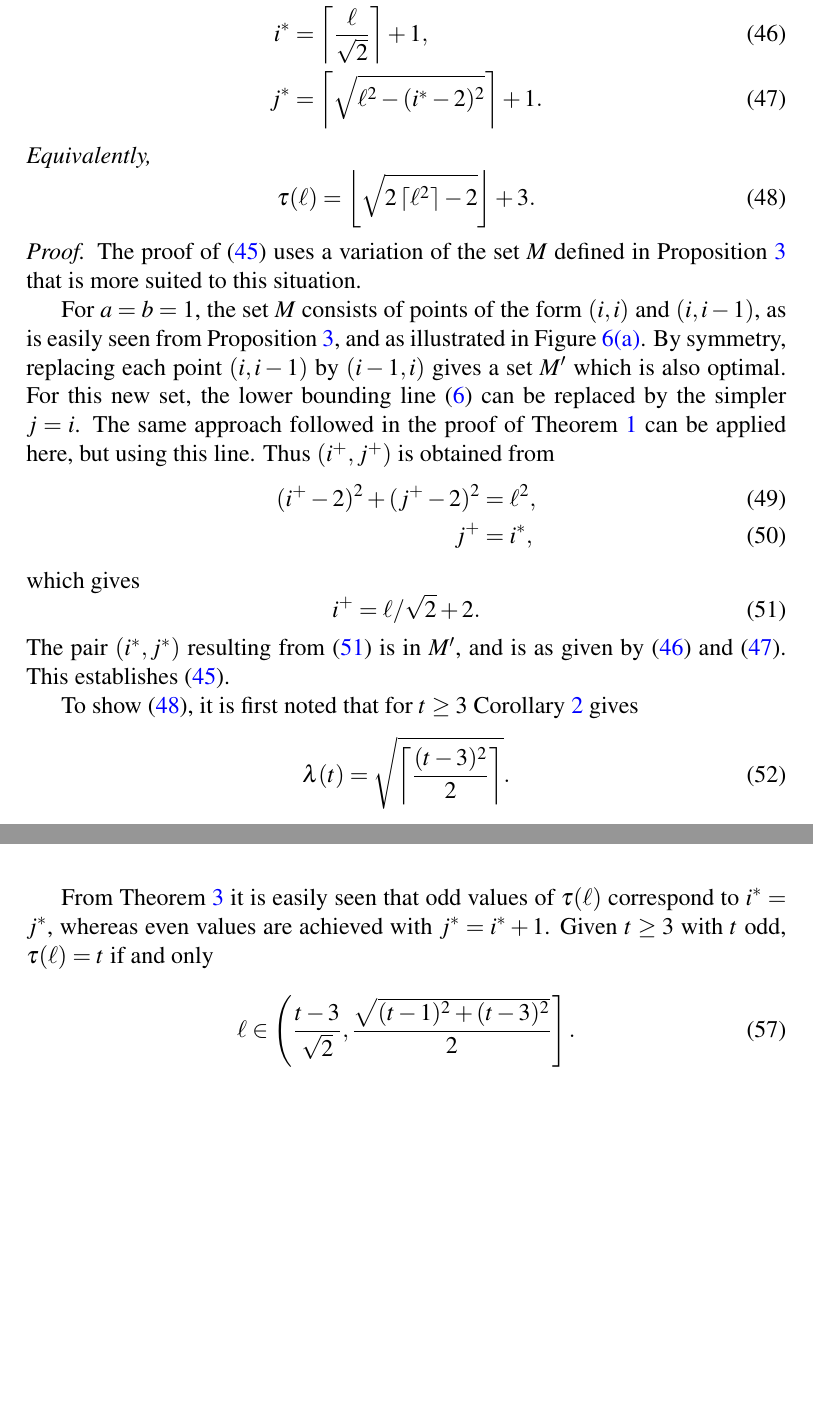
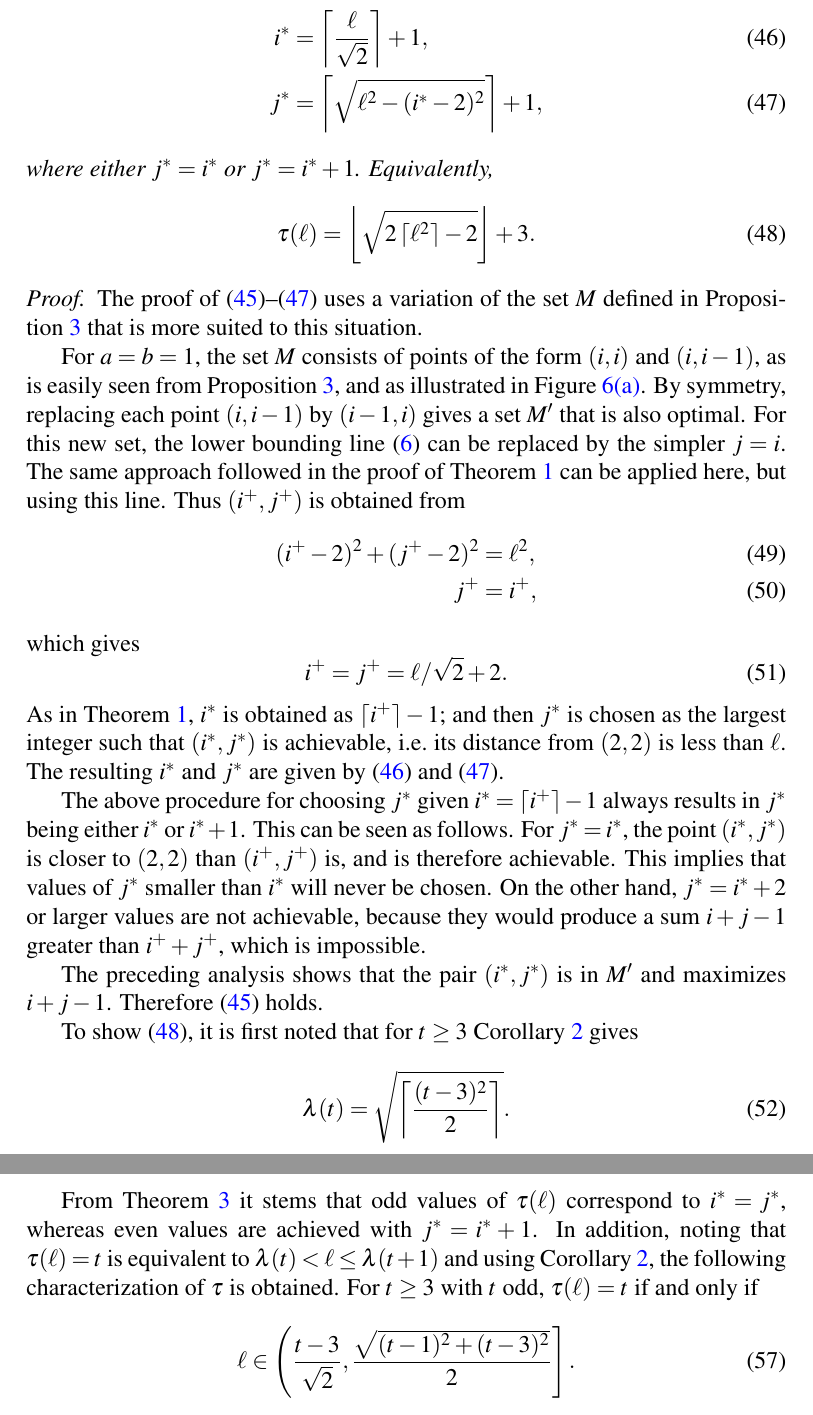
Before and after one commit to lmendo/Segments-and-grids, a LaTeX paper (paper.tex): two parts of pages 18 and 19 of 33 before the commit and two parts of pages 18 and 19 of 34 after it, joined at a grey line, cut so that both start at the same text, the shorter picture padded with empty space. Compiled offline with pdfLaTeX.

Commit message:
Rewriting some more

```diff
--- a/paper.tex
+++ b/paper.tex
@@ -665,9 +665,9 @@ with
 \label{eq: theo: funt, sq, form; i}
 \isoli &= \left\lceil \frac{\len}{\sqrt{2}} \right\rceil + 1, \\
 \label{eq: theo: funt, sq, form; j}
-\jsoli &= \left\lceil \sqrt{\len^2-(\isoli-2)^2} \right\rceil + 1.
+\jsoli &= \left\lceil \sqrt{\len^2-(\isoli-2)^2} \right\rceil + 1,
 \end{align}
-Equivalently,
+where either $\jsoli = \isoli$ or $\jsoli = \isoli+1$. Equivalently,
 \begin{equation}
 \label{eq: theo: funt, sq, form; funt, simpler}
 \funt(\len) = \left\lfloor \sqrt{2 \left\lceil \len^2 \right\rceil - 2} \right\rfloor + 3.
@@ -675,19 +675,25 @@ Equivalently,
 \end{theorem}
 
 \begin{proof}
-The proof of \eqref{eq: theo: funt, sq, form; funt, with i, j} uses a variation of the set $\mss$ defined in Proposition~\ref{prop: min suff set, form} that is more suited to this situation.
+The proof of \eqref{eq: theo: funt, sq, form; funt, with i, j}--\eqref{eq: theo: funt, sq, form; j}
+% *!* --
+uses a variation of the set $\mss$ defined in Proposition~\ref{prop: min suff set, form} that is more suited to this situation.
 
-For $a=b=1$, the set $\mss$ consists of points of the form $(i,i)$ and $(i,i-1)$, as is easily seen from Proposition~\ref{prop: min suff set, form}, and as illustrated in Figure~\ref{fig: pairs_bounds_1}. By symmetry, replacing each point $(i,i-1)$ by $(i-1,i)$ gives a set $\mss'$ which is also optimal. For this new set, the lower bounding line \eqref{eq: lower bound, line} can be replaced by the simpler $j=i$. The same approach followed in the proof of Theorem~\ref{theo: funt, form} can be applied here, but using this line. Thus $(\isolr, \jsolr)$ is obtained from
+For $a=b=1$, the set $\mss$ consists of points of the form $(i,i)$ and $(i,i-1)$, as is easily seen from Proposition~\ref{prop: min suff set, form}, and as illustrated in Figure~\ref{fig: pairs_bounds_1}. By symmetry, replacing each point $(i,i-1)$ by $(i-1,i)$ gives a set $\mss'$ that is also optimal. For this new set, the lower bounding line \eqref{eq: lower bound, line} can be replaced by the simpler $j=i$. The same approach followed in the proof of Theorem~\ref{theo: funt, form} can be applied here, but using this line. Thus $(\isolr, \jsolr)$ is obtained from
 \begin{align}
 (\isolr-2)^2 + (\jsolr-2)^2  &= \len^2, \\
-\jsolr &= \isoli,
+\jsolr &= \isolr,
 \end{align}
 which gives
 \begin{equation}
 \label{eq: theo: funt, sq, form; proof 1}
-\isolr = \len/\sqrt{2} + 2.
+\isolr = \jsolr = \len/\sqrt{2} + 2.
 \end{equation}
-The pair $(\isoli,\jsoli)$ resulting from \eqref{eq: theo: funt, sq, form; proof 1} is in $\mss'$, and is as given by \eqref{eq: theo: funt, sq, form; i} and \eqref{eq: theo: funt, sq, form; j}. This establishes \eqref{eq: theo: funt, sq, form; funt, with i, j}.
+As in Theorem~\ref{theo: funt, form}, $\isoli$ is obtained as $\lceil \isolr \rceil-1$; and then $\jsoli$ is chosen as the largest integer such that $(\isoli, \jsoli)$ is achievable, i.e.~its distance from $(2, 2)$ is less than $\len$. The resulting $\isoli$ and $\jsoli$ are given by \eqref{eq: theo: funt, sq, form; i} and \eqref{eq: theo: funt, sq, form; j}.
+
+The above procedure for choosing $\jsoli$ given $\isoli = \lceil \isolr \rceil-1$ always results in $\jsoli$ being either $\isoli$ or $\isoli+1$. This can be seen as follows. For $\jsoli = \isoli$, the point $(\isoli, \jsoli)$ is closer to $(2,2)$ than $(\isolr, \jsolr)$ is, and is therefore achievable. This implies that values of $\jsoli$ smaller than $\isoli$ will never be chosen. On the other hand, $\jsoli = \isoli+2$ or larger values are not achievable, because they would produce a sum $i+j-1$ greater than $\isolr+\jsolr$, which is impossible.
+
+The preceding analysis shows that the pair $(\isoli,\jsoli)$ is in $\mss'$ and maximizes $i+j-1$. Therefore \eqref{eq: theo: funt, sq, form; funt, with i, j} holds.
 
 To show \eqref{eq: theo: funt, sq, form; funt, simpler}, it is first noted that for $\tiles \geq 3$ Corollary~\ref{theo: funl, sq, form} gives
 \begin{equation}
@@ -714,7 +720,7 @@ Solving for $\tiles$ gives
 The desired quantity $\funt(\len)$, that is the largest positive integer $\tiles$ satisfying \eqref{eq: theo: funt, sq, form; proof 3}, is thus the right-hand side rounded down, as given by \eqref{eq: theo: funt, sq, form; funt, simpler}.
 \end{proof}
 
-From Theorem~\ref{theo: funt, sq, form} it is easily seen that odd values of $\funt(\len)$ correspond to $\isoli = \jsoli$, whereas even values are achieved with $\jsoli = \isoli+1$. Given $\tiles \geq 3$ with $\tiles$ odd, $\funt(\len) = \tiles$ if and only
+From Theorem~\ref{theo: funt, sq, form} it stems that odd values of $\funt(\len)$ correspond to $\isoli = \jsoli$, whereas even values are achieved with $\jsoli = \isoli+1$. In addition, noting that $\funt(\len) = \tiles$ is equivalent to $\funl(\tiles) < \len \leq \funl(\tiles+1)$ and using Corollary~\ref{theo: funl, sq, form}, the following characterization of $\funt$ is obtained. For $\tiles \geq 3$ with $\tiles$ odd, $\funt(\len) = \tiles$ if and only if
 \begin{equation}
 \label{eq: square, odd max tiles, lengths}
 \len \in \left( \frac{\tiles-3}{\sqrt{2}}, \frac{ \sqrt{(\tiles-1)^2+(\tiles-3)^2}}{2} \right].
```
Also changed, not shown: paper.pdf, paper.tex (1 more changed lines).
